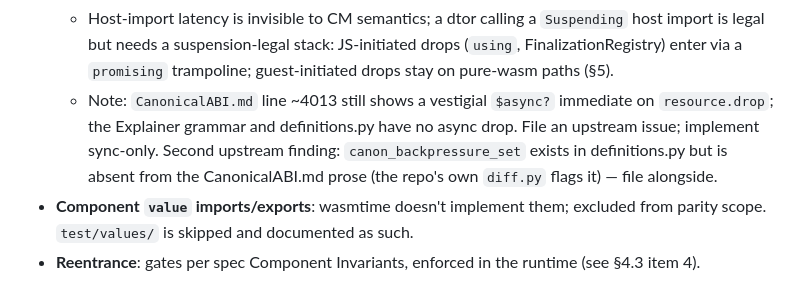
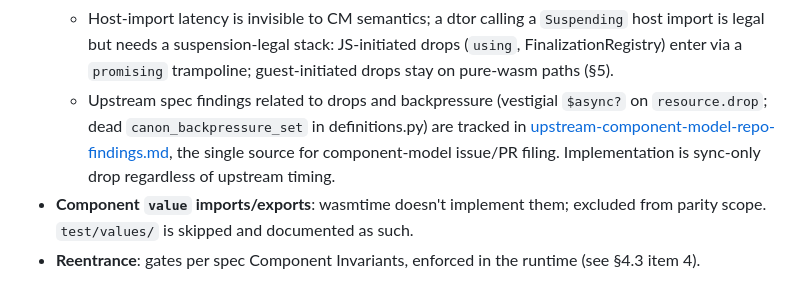
Before and after one commit to lann/deltic, a Markdown page: PLAN.md, the part around the change. Rendered like a GitHub page.

```diff
--- a/PLAN.md
+++ b/PLAN.md
@@ -283,12 +283,12 @@ decide deliberately and document here.
     `Suspending` host import is legal but needs a suspension-legal stack:
     JS-initiated drops (`using`, FinalizationRegistry) enter via a `promising`
     trampoline; guest-initiated drops stay on pure-wasm paths (§5).
-  - Note: `CanonicalABI.md` line ~4013 still shows a vestigial `$async?`
-    immediate on `resource.drop`; the Explainer grammar and definitions.py
-    have no async drop. File an upstream issue; implement sync-only.
-    Second upstream finding: `canon_backpressure_set` exists in
-    definitions.py but is absent from the CanonicalABI.md prose (the repo's
-    own `diff.py` flags it) — file alongside.
+  - Upstream spec findings related to drops and backpressure (vestigial
+    `$async?` on `resource.drop`; dead `canon_backpressure_set` in
+    definitions.py) are tracked in
+    [upstream-component-model-repo-findings.md](upstream-component-model-repo-findings.md),
+    the single source for component-model issue/PR filing. Implementation is
+    sync-only drop regardless of upstream timing.
 - **Component `value` imports/exports**: wasmtime doesn't implement them;
   excluded from parity scope. `test/values/` is skipped and documented as such.
 - **Reentrance**: gates per spec Component Invariants, enforced in the runtime
```
Also changed, not shown: upstream-component-model-repo-findings.md (added, +122 -0 lines).
